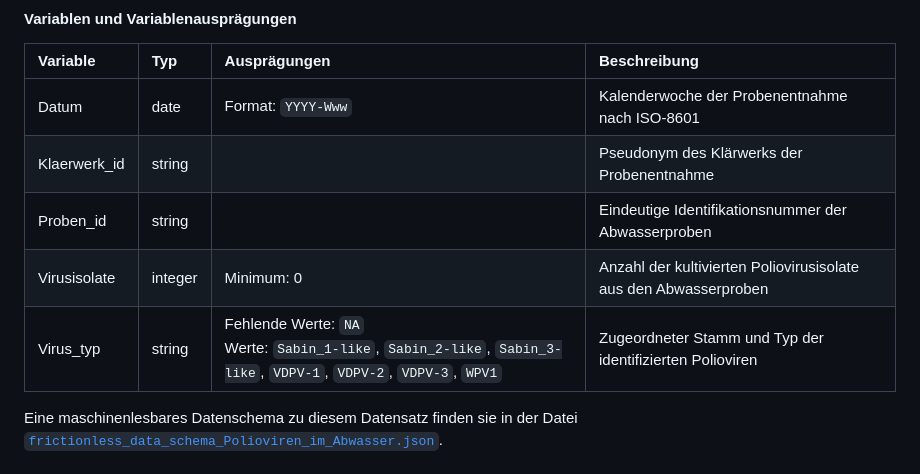
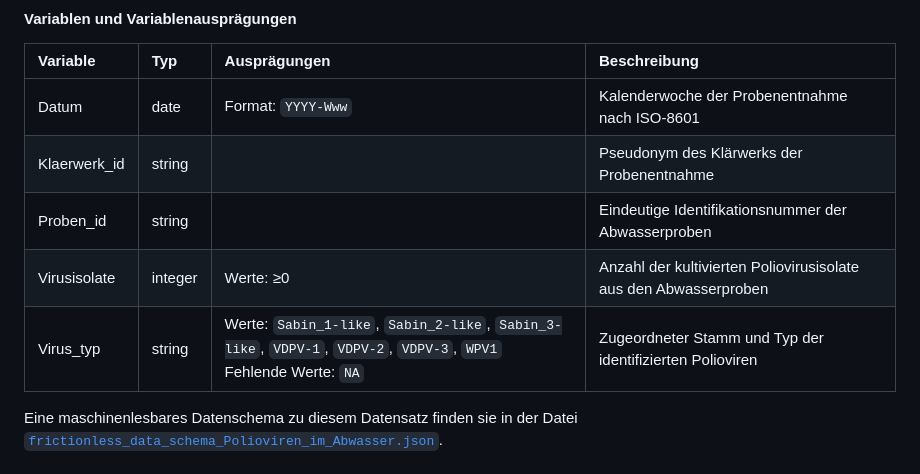
Before and after one commit to robert-koch-institut/Polioviren_im_Abwasser-PIA, a Markdown page: Readme.md, the part around the change. GitHub-like rendering.

Commit message:
Data table specification in Readme.md refined.

```diff
--- a/Readme.md
+++ b/Readme.md
@@ -82,8 +82,12 @@ Die Daten zu Anzahl und Typ der Poliovirusisolate aus Abwasserproben sind nach f
 | Datum        | date    | Format: `YYYY-Www`                                                                                                  | Kalenderwoche der Probenentnahme nach ISO-8601                   |
 | Klaerwerk_id | string  |                                                                                                                     | Pseudonym des Klärwerks der Probenentnahme                       |
 | Proben_id    | string  |                                                                                                                     | Eindeutige Identifikationsnummer der Abwasserproben              |
-| Virusisolate | integer | Minimum: 0                                                                                                          | Anzahl der kultivierten Poliovirusisolate aus den Abwasserproben |
-| Virus_typ    | string  | Fehlende Werte: `NA`<br>Werte: `Sabin_1-like`, `Sabin_2-like`, `Sabin_3-like`, `VDPV-1`, `VDPV-2`, `VDPV-3`, `WPV1` | Zugeordneter Stamm und Typ der identifizierten Polioviren        |
+| Virusisolate | integer | Werte: ≥0                                                                                                           | Anzahl der kultivierten Poliovirusisolate aus den Abwasserproben |
+| Virus_typ    | string  | Werte: `Sabin_1-like`, `Sabin_2-like`, `Sabin_3-like`, `VDPV-1`, `VDPV-2`, `VDPV-3`, `WPV1`<br>Fehlende Werte: `NA` | Zugeordneter Stamm und Typ der identifizierten Polioviren        |
+
+
+
+
 
 Eine maschinenlesbares Datenschema zu diesem Datensatz finden sie in der Datei [`frictionless_data_schema_Polioviren_im_Abwasser.json`](https://github.com/robert-koch-institut/Polioviren_im_Abwasser-PIA/blob/main/Metadaten/schemas/frictionless_data_schema_Polioviren_im_Abwasser.json).
 
```
